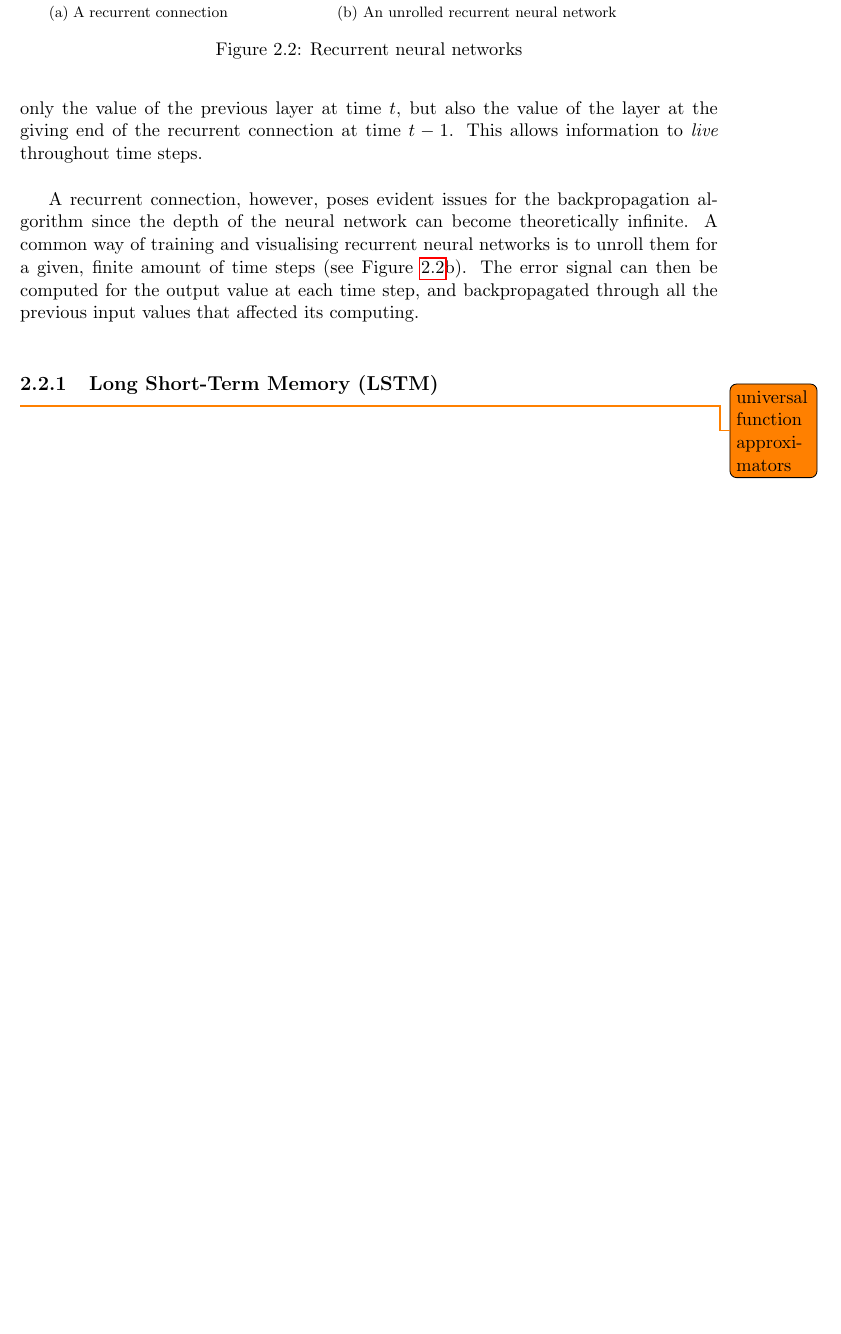
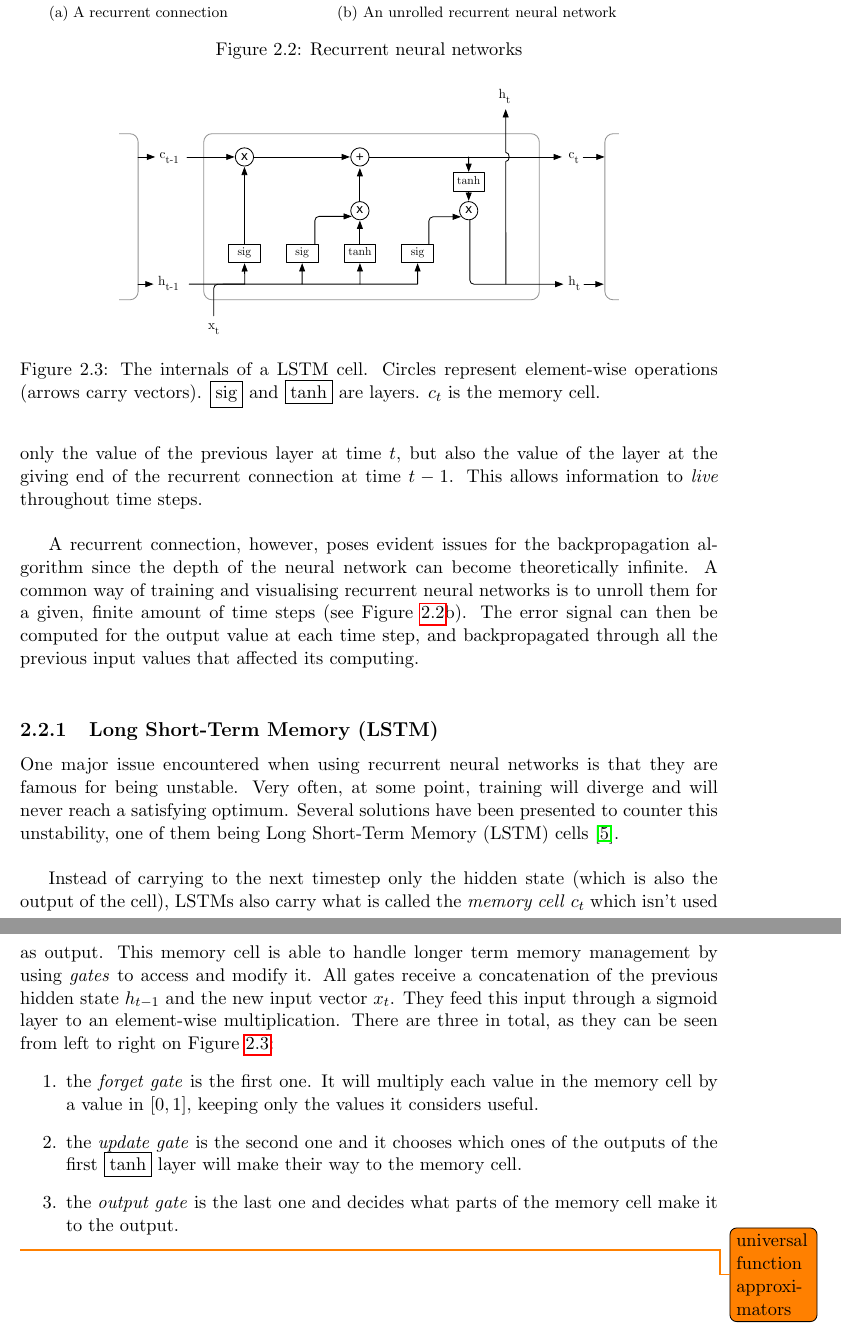
Before and after one commit to fhennecker/meta-reinforcement-learning, a LaTeX thesis (latex/main.tex, which reads latex/chapters/neural_networks.tex): part of page 17 of 45 before the commit and two parts of pages 17 and 18 of 46 after it, the two joined at a grey line, cut so that both start at the same text, the shorter picture padded with empty space. Compiled offline with pdfLaTeX; the source files are stored in an older character set and shown here as Unicode.

Commit message:
[add] LSTM background

```diff
--- a/latex/chapters/neural_networks.tex
+++ b/latex/chapters/neural_networks.tex
@@ -213,4 +213,38 @@ previous input values that affected its computing.\\
 \end{figure}
 
 \subsection{Long Short-Term Memory (LSTM)}
+One major issue encountered when using recurrent neural networks is that they
+are famous for being unstable. Very often, at some point, training will diverge
+and will never reach a satisfying optimum. Several solutions have been presented
+to counter this unstability, one of them being Long Short-Term Memory (LSTM)
+cells \cite{lstm}. \\
+
+\begin{figure}
+	\centering
+	\includegraphics[width=0.8\linewidth]{fig/lstm.eps}
+	\caption{The internals of a LSTM cell. Circles represent element-wise
+	operations (arrows carry vectors). \framebox{sig} and
+	\framebox{tanh} are layers. $c_t$ is the memory cell.}
+	\label{fig:lstm}
+\end{figure}
+
+Instead of carrying to the next timestep only the hidden state (which is also
+the output of the cell), LSTMs also carry what is called the
+\textit{memory cell} $c_t$ which isn't used as output. This memory cell is
+able to handle longer term memory management by using \textit{gates} to
+access and modify it. All gates receive a concatenation of the previous hidden
+state $h_{t-1}$ and the new input vector $x_t$. They feed this input through a
+sigmoid layer to an element-wise multiplication. There are three in total, as
+they can be seen from left to right on Figure~\ref{fig:lstm}:
+\begin{enumerate}
+	\item the \textit{forget gate} is the first one. It will multiply each
+		value in the memory cell by a value in $[0, 1]$, keeping only
+		the values it considers useful.
+	\item the \textit{update gate} is the second one and it chooses which
+		ones of the outputs of the first \framebox{tanh} layer will
+		make their way to the memory cell.
+	\item the \textit{output gate} is the last one and decides what parts
+		of the memory cell make it to the output.
+\end{enumerate}
+
 \todo{universal function approximators}
```
Also changed, not shown: latex/biblio.bib (+19 -0 lines).
